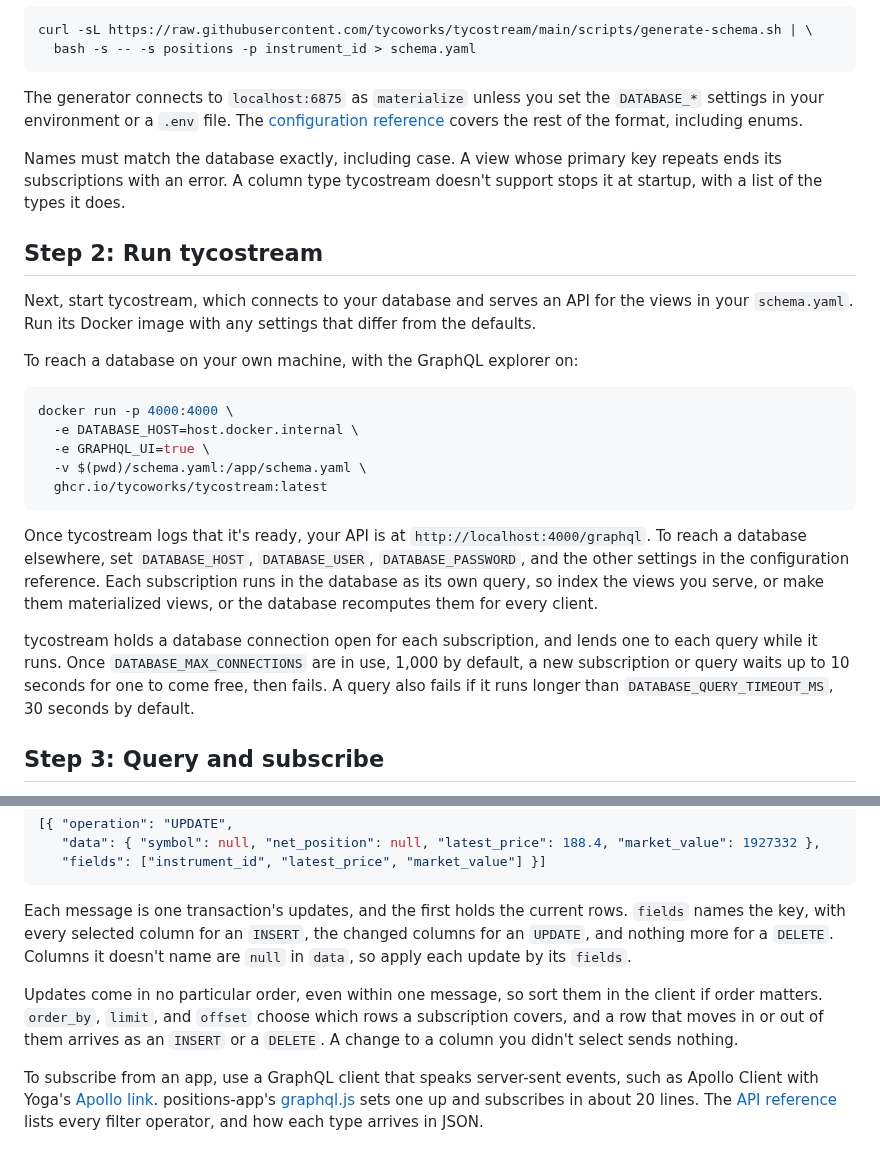
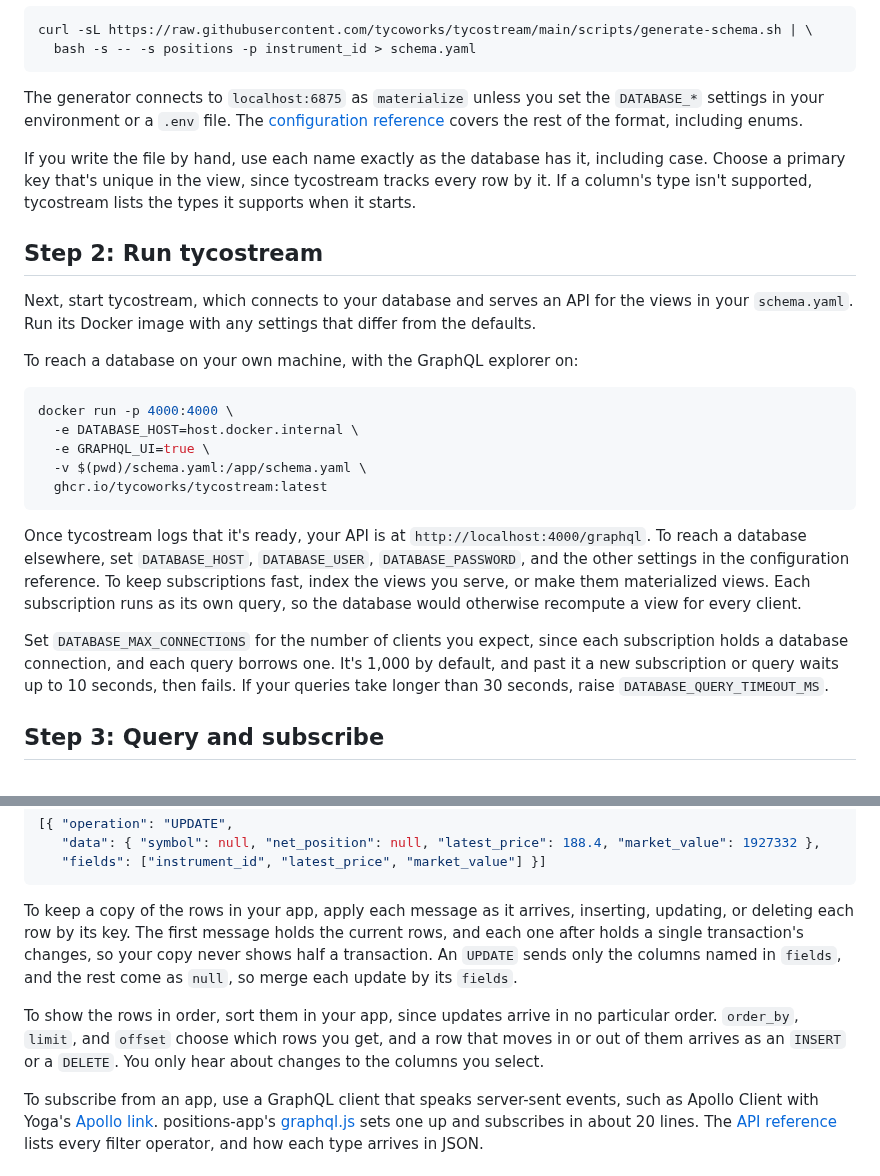
Before and after one commit to tycoworks/tycostream, a Markdown page: docs/guide.md, 2 parts joined by grey strips. Rendered like a GitHub page.

Commit message:
docs: the guide's advice starts from what the reader wants to do
Choose a unique key, keep subscriptions fast, size the connections,
keep a copy of the rows, and show them in order, each followed by the
reason, in place of describing what tycostream does.

Co-Authored-By: Claude Opus 5.5 <noreply@anthropic.com>

````diff
--- a/docs/guide.md
+++ b/docs/guide.md
@@ -21,7 +21,7 @@ curl -sL https://raw.githubusercontent.com/tycoworks/tycostream/main/scripts/gen
 
 The generator connects to `localhost:6875` as `materialize` unless you set the `DATABASE_*` settings in your environment or a `.env` file. The [configuration reference](configuration.md) covers the rest of the format, including enums.
 
-Names must match the database exactly, including case. A view whose primary key repeats ends its subscriptions with an error. A column type tycostream doesn't support stops it at startup, with a list of the types it does.
+If you write the file by hand, use each name exactly as the database has it, including case. Choose a primary key that's unique in the view, since tycostream tracks every row by it. If a column's type isn't supported, tycostream lists the types it supports when it starts.
 
 ## Step 2: Run tycostream
 
@@ -37,9 +37,9 @@ docker run -p 4000:4000 \
   ghcr.io/tycoworks/tycostream:latest
 ```
 
-Once tycostream logs that it's ready, your API is at `http://localhost:4000/graphql`. To reach a database elsewhere, set `DATABASE_HOST`, `DATABASE_USER`, `DATABASE_PASSWORD`, and the other settings in the configuration reference. Each subscription runs in the database as its own query, so index the views you serve, or make them materialized views, or the database recomputes them for every client.
+Once tycostream logs that it's ready, your API is at `http://localhost:4000/graphql`. To reach a database elsewhere, set `DATABASE_HOST`, `DATABASE_USER`, `DATABASE_PASSWORD`, and the other settings in the configuration reference. To keep subscriptions fast, index the views you serve, or make them materialized views. Each subscription runs as its own query, so the database would otherwise recompute a view for every client.
 
-tycostream holds a database connection open for each subscription, and lends one to each query while it runs. Once `DATABASE_MAX_CONNECTIONS` are in use, 1,000 by default, a new subscription or query waits up to 10 seconds for one to come free, then fails. A query also fails if it runs longer than `DATABASE_QUERY_TIMEOUT_MS`, 30 seconds by default.
+Set `DATABASE_MAX_CONNECTIONS` for the number of clients you expect, since each subscription holds a database connection, and each query borrows one. It's 1,000 by default, and past it a new subscription or query waits up to 10 seconds, then fails. If your queries take longer than 30 seconds, raise `DATABASE_QUERY_TIMEOUT_MS`.
 
 ## Step 3: Query and subscribe
 
@@ -90,9 +90,9 @@ subscription {
    "fields": ["instrument_id", "latest_price", "market_value"] }]
 ```
 
-Each message is one transaction's updates, and the first holds the current rows. `fields` names the key, with every selected column for an `INSERT`, the changed columns for an `UPDATE`, and nothing more for a `DELETE`. Columns it doesn't name are `null` in `data`, so apply each update by its `fields`.
+To keep a copy of the rows in your app, apply each message as it arrives, inserting, updating, or deleting each row by its key. The first message holds the current rows, and each one after holds a single transaction's changes, so your copy never shows half a transaction. An `UPDATE` sends only the columns named in `fields`, and the rest come as `null`, so merge each update by its `fields`.
 
-Updates come in no particular order, even within one message, so sort them in the client if order matters. `order_by`, `limit`, and `offset` choose which rows a subscription covers, and a row that moves in or out of them arrives as an `INSERT` or a `DELETE`. A change to a column you didn't select sends nothing.
+To show the rows in order, sort them in your app, since updates arrive in no particular order. `order_by`, `limit`, and `offset` choose which rows you get, and a row that moves in or out of them arrives as an `INSERT` or a `DELETE`. You only hear about changes to the columns you select.
 
 To subscribe from an app, use a GraphQL client that speaks server-sent events, such as Apollo Client with Yoga's [Apollo link](https://github.com/graphql-hive/graphql-yoga/tree/main/packages/client/apollo-link). positions-app's [graphql.js](https://github.com/tycoworks/positions-app/blob/main/ui/graphql.js) sets one up and subscribes in about 20 lines. The [API reference](api.md) lists every filter operator, and how each type arrives in JSON.
 
````
